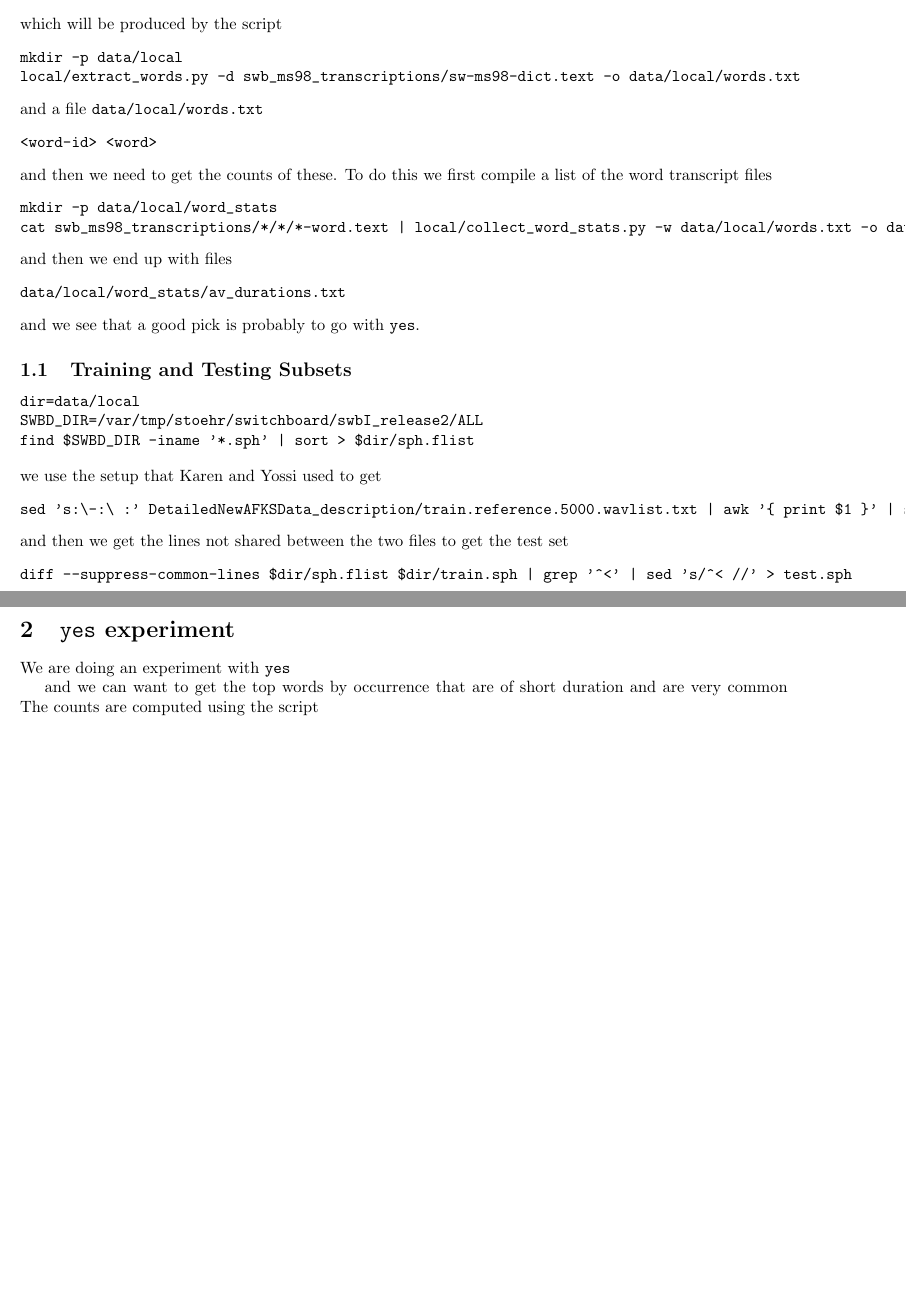
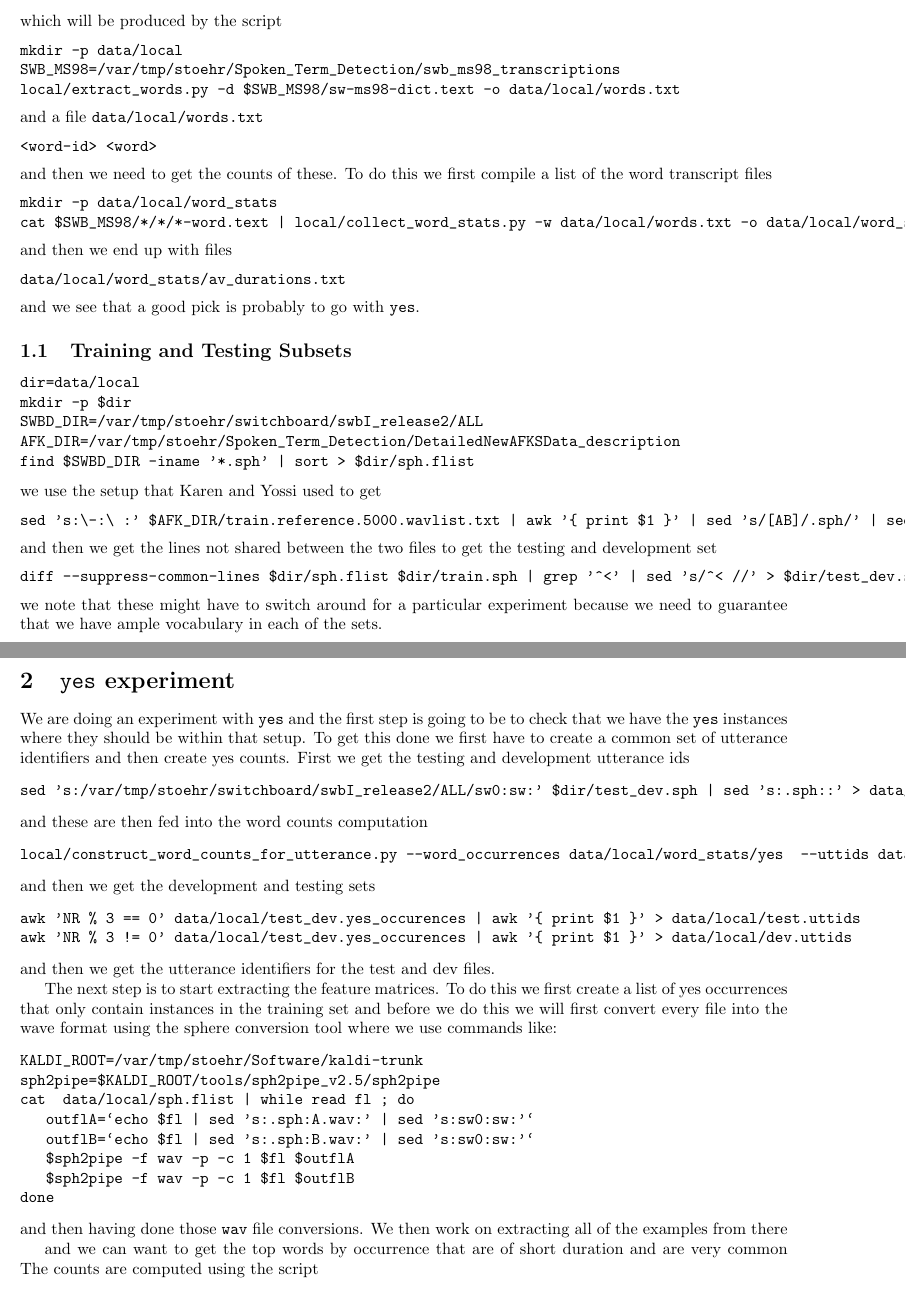
Before and after one commit to markstoehr/spoken_term_detection, a LaTeX document (experiments/swbd/writeup.tex): two parts of pages 1 and 2 of 8 before the commit and two parts of pages 1 and 2 of 9 after it, joined at a grey line, cut so that both start at the same text, the shorter picture padded with empty space. Compiled offline with pdfLaTeX.

Commit message:
added the conversion discussion prepping for when I will have all of the extracted examples

```diff
--- a/experiments/swbd/writeup.tex
+++ b/experiments/swbd/writeup.tex
@@ -37,7 +37,8 @@ We will create a file \texttt{term\_identifiers} which is of the form
 which will be produced by the script
 \begin{verbatim}
 mkdir -p data/local
-local/extract_words.py -d swb_ms98_transcriptions/sw-ms98-dict.text -o data/local/words.txt
+SWB_MS98=/var/tmp/stoehr/Spoken_Term_Detection/swb_ms98_transcriptions
+local/extract_words.py -d $SWB_MS98/sw-ms98-dict.text -o data/local/words.txt
 \end{verbatim}
 and a file \texttt{data/local/words.txt}
 \begin{verbatim}
@@ -47,7 +48,7 @@ and then we need to get the counts of these. To do this we first
 compile a list of the word transcript files
 \begin{verbatim}
 mkdir -p data/local/word_stats
-cat swb_ms98_transcriptions/*/*/*-word.text | local/collect_word_stats.py -w data/local/words.txt -o data/local/word_stats
+cat $SWB_MS98/*/*/*-word.text | local/collect_word_stats.py -w data/local/words.txt -o data/local/word_stats
 \end{verbatim}
 and then we end up with files
 \begin{verbatim}
@@ -60,23 +61,63 @@ and we see that a good pick is probably to go with
 
 \begin{verbatim}
 dir=data/local
+mkdir -p $dir
 SWBD_DIR=/var/tmp/stoehr/switchboard/swbI_release2/ALL
+AFK_DIR=/var/tmp/stoehr/Spoken_Term_Detection/DetailedNewAFKSData_description
 find $SWBD_DIR -iname '*.sph' | sort > $dir/sph.flist
 \end{verbatim}
 we use the setup that Karen and Yossi used to get
 \begin{verbatim}
-sed 's:\-:\ :' DetailedNewAFKSData_description/train.reference.5000.wavlist.txt | awk '{ print $1 }' | sed 's/[AB]/.sph/' | sed 's:sw:/var/tmp/stoehr/switchboard/swbI_release2/ALL/sw0:' | sort | uniq > $dir/train.sph
+sed 's:\-:\ :' $AFK_DIR/train.reference.5000.wavlist.txt | awk '{ print $1 }' | sed 's/[AB]/.sph/' | sed 's:sw:/var/tmp/stoehr/switchboard/swbI_release2/ALL/sw0:' | sort | uniq > $dir/train.sph
 \end{verbatim}
 and then we get the lines not shared between the two files to get the
-test set
+testing and development set
 \begin{verbatim}
-diff --suppress-common-lines $dir/sph.flist $dir/train.sph | grep '^<' | sed 's/^< //' > test.sph
+diff --suppress-common-lines $dir/sph.flist $dir/train.sph | grep '^<' | sed 's/^< //' > $dir/test_dev.sph
 \end{verbatim}
-
+we note that these might have to switch around for a particular
+experiment because we need to guarantee that we have ample
+vocabulary in each of the sets.
 
 \section{\texttt{yes} experiment}
 
 We are doing an experiment with \texttt{yes}
+and the first step is going to be to check that we have
+the \texttt{yes} instances where they should be within
+that setup.  To get this done we first have to create a common set
+of utterance identifiers and then create yes counts.
+First we get the testing and development utterance ids
+\begin{verbatim}
+sed 's:/var/tmp/stoehr/switchboard/swbI_release2/ALL/sw0:sw:' $dir/test_dev.sph | sed 's:.sph::' > data/local/test_dev.uttids
+\end{verbatim}
+and these are then fed into the word counts computation
+\begin{verbatim}
+local/construct_word_counts_for_utterance.py --word_occurrences data/local/word_stats/yes  --uttids data/local/test_dev.uttids | sort -k 1,1  > data/local/test_dev.yes_occurences
+\end{verbatim}
+and then we get the development and testing sets
+\begin{verbatim}
+awk 'NR % 3 == 0' data/local/test_dev.yes_occurences | awk '{ print $1 }' > data/local/test.uttids
+awk 'NR % 3 != 0' data/local/test_dev.yes_occurences | awk '{ print $1 }' > data/local/dev.uttids
+\end{verbatim}
+and then we get the utterance identifiers for the test and dev files.
+
+The next step is to start extracting the feature matrices. To do
+this we first create a list of yes occurrences that only
+contain instances in the training set and before we do this we will
+first convert every file into the wave format using the
+sphere conversion tool where we use commands like:
+\begin{verbatim}
+KALDI_ROOT=/var/tmp/stoehr/Software/kaldi-trunk
+sph2pipe=$KALDI_ROOT/tools/sph2pipe_v2.5/sph2pipe
+cat  data/local/sph.flist | while read fl ; do
+   outflA=`echo $fl | sed 's:.sph:A.wav:' | sed 's:sw0:sw:'`
+   outflB=`echo $fl | sed 's:.sph:B.wav:' | sed 's:sw0:sw:'`
+   $sph2pipe -f wav -p -c 1 $fl $outflA
+   $sph2pipe -f wav -p -c 1 $fl $outflB
+done
+\end{verbatim}
+and then having done those \texttt{wav} file conversions. We
+then work on extracting all of the examples from there
 
 and we can
 want to get the top words by occurrence that are
```
